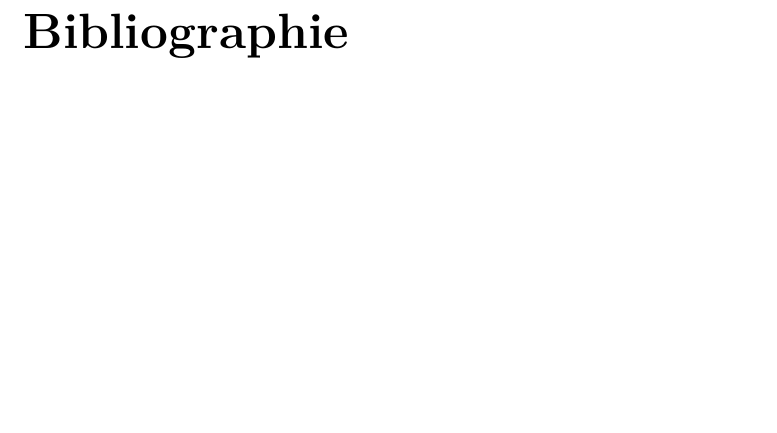
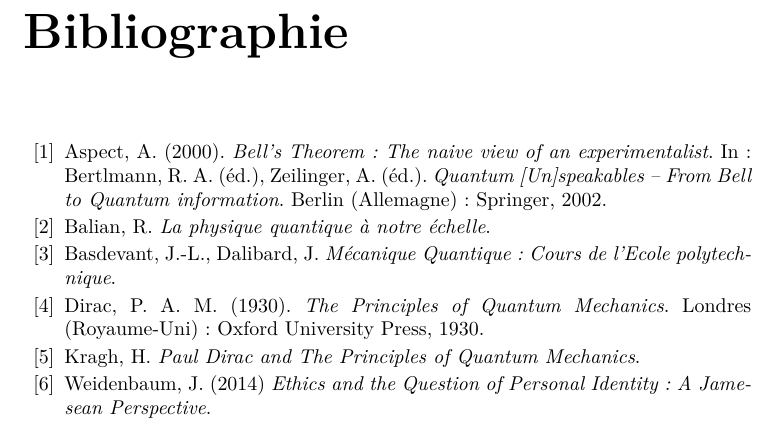
Before and after one commit to sebastien-fauvel/interpreter-la-physique-quantique, a LaTeX book (interpreter-la-physique-quantique.tex, which reads contenu/3-partie-finale/1-bibliographie.tex): part of page 33 of 33, cut so that both start at the same text, the shorter picture padded with empty space. Compiled offline with pdfLaTeX.

Commit message:
Bibliographie
- The Principles of Quantum Mechanics, Paul Dirac.
- Paul Dirac and The Principles of Quantum Mechanics, Helge Kragh

```diff
--- a/contenu/3-partie-finale/1-bibliographie.tex
+++ b/contenu/3-partie-finale/1-bibliographie.tex
@@ -1,3 +1,15 @@
 \begin{thebibliography}{99}
 
+\bibitem{Aspect2000} Aspect, A. (2000). \textit{Bell's Theorem: The naive view of an experimentalist}. In: Bertlmann, R. A. (éd.), Zeilinger, A. (éd.). \textit{Quantum [Un]speakables – From Bell to Quantum information}. Berlin (Allemagne): Springer, 2002.
+
+\bibitem{Balian} Balian, R. \textit{La physique quantique à notre échelle}.
+
+\bibitem{Basdevant} Basdevant, J.-L., Dalibard, J. \textit{Mécanique Quantique: Cours de l'Ecole polytechnique}.
+
+\bibitem{Dirac1930} Dirac, P.~A.~M. (1930). \textit{The Principles of Quantum Mechanics}. Londres (Royaume-Uni): Oxford University Press, 1930.
+
+\bibitem{Kragh} Kragh, H. \textit{Paul Dirac and The Principles of Quantum Mechanics}.
+
+\bibitem{Weidenbaum} Weidenbaum, J. (2014) \textit{Ethics and the Question of Personal Identity: A Jamesean Perspective}.
+
 \end{thebibliography}
```
Also changed, not shown: bibliographie/helge-kragh-paul-dirac-and-the-principles-of-quantum-mechanics.pdf (added), 1 other file.
